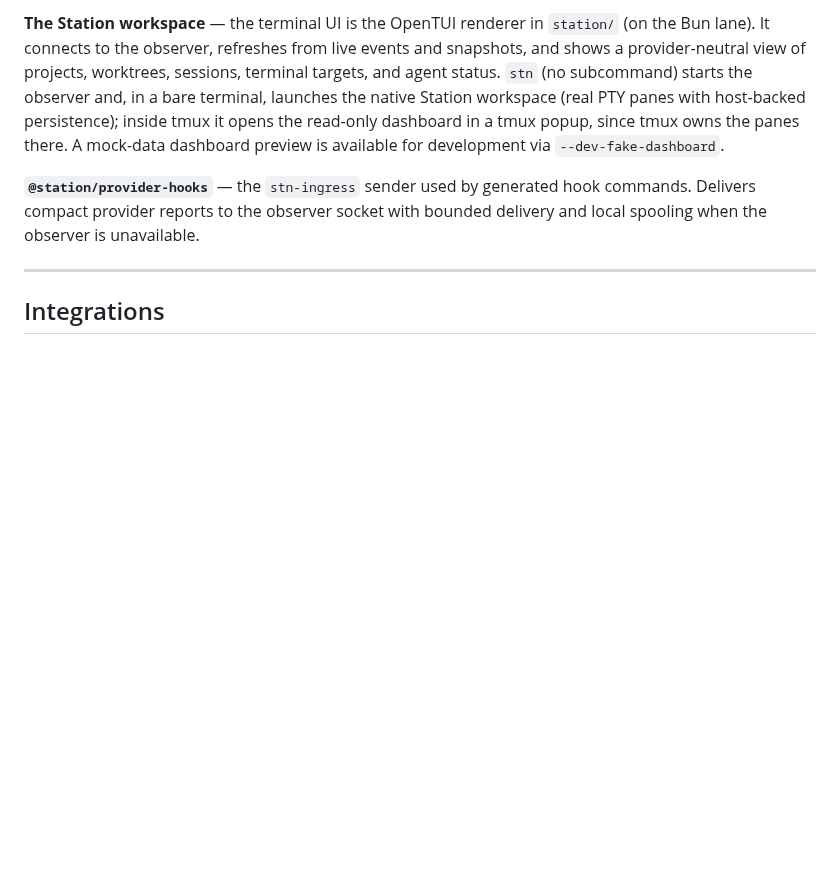
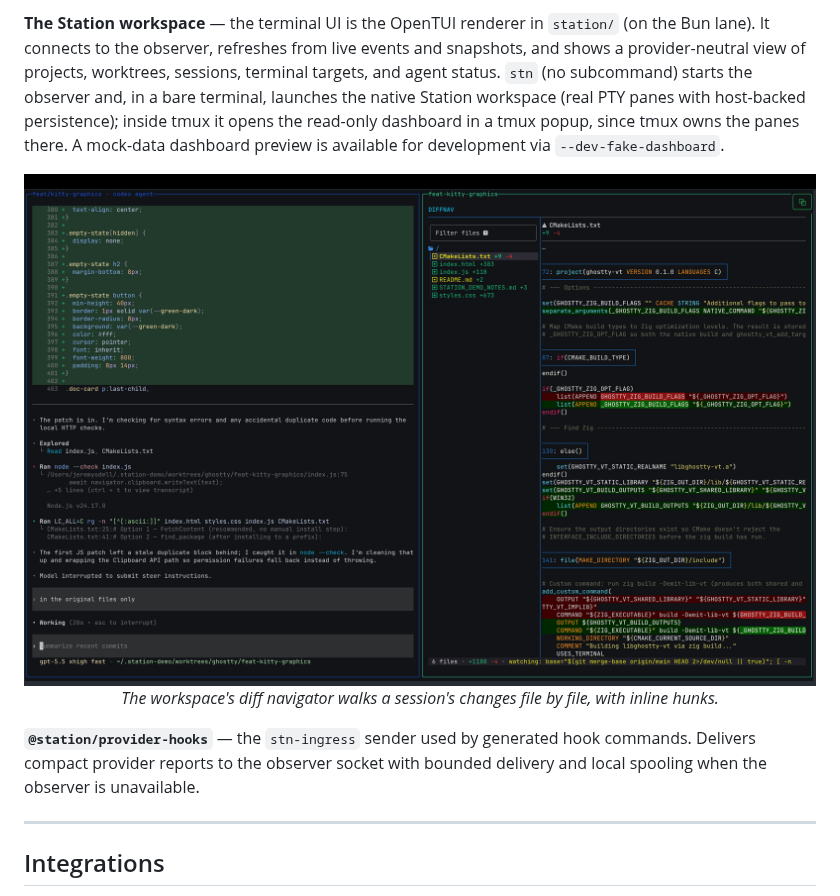
Before and after one commit to jeremy0dell/station, a Markdown page: README.md, the part around one of its changes. Rendered like a GitHub page; pictures changed too: station/assets/screenshots/diff-navigator.png (added); blank space fills up the shorter version.

```diff
--- a/README.md
+++ b/README.md
@@ -81,6 +93,12 @@ The repo is a pnpm workspace with two apps under `apps/` (the `stn` CLI and the
 
 **The Station workspace** — the terminal UI is the OpenTUI renderer in `station/` (on the Bun lane). It connects to the observer, refreshes from live events and snapshots, and shows a provider-neutral view of projects, worktrees, sessions, terminal targets, and agent status. `stn` (no subcommand) starts the observer and, in a bare terminal, launches the native Station workspace (real PTY panes with host-backed persistence); inside tmux it opens the read-only dashboard in a tmux popup, since tmux owns the panes there. A mock-data dashboard preview is available for development via `--dev-fake-dashboard`.
 
+<p align="center">
+  <img src="./station/assets/screenshots/diff-navigator.png" alt="Station's diff navigator showing a filterable file list and inline add/remove hunks for a session's changes" width="880">
+  <br>
+  <em>The workspace's diff navigator walks a session's changes file by file, with inline hunks.</em>
+</p>
+
 **`@station/provider-hooks`** — the `stn-ingress` sender used by generated hook commands. Delivers compact provider reports to the observer socket with bounded delivery and local spooling when the observer is unavailable.
 
 ---
```
Also changed, not shown: other parts of README.md (+12 -0 lines), station/assets/screenshots/agent-session-diff.png (added), station/assets/screenshots/fleet-overview.png (added).
